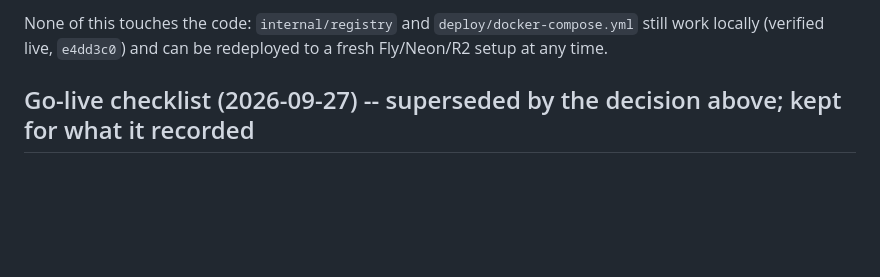
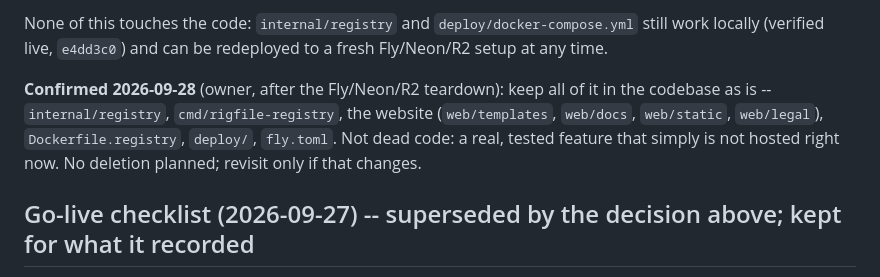
Before and after one commit to rigfile/rigfile, a Markdown page: docs/owner-checklist.md, the part around the change. Rendered like a GitHub page; blank space fills up the shorter version.

Commit message:
docs: confirm the registry code stays, just unhosted (owner decision)
After tearing down Fly/Neon/R2, owner considered removing the registry
code entirely (server, website, or both) and chose to keep all of it as
is: a real, tested feature that isn't currently deployed, not something
to delete. No code changed.

Co-Authored-By: Claude Sonnet 5 <noreply@anthropic.com>

```diff
--- a/docs/owner-checklist.md
+++ b/docs/owner-checklist.md
@@ -24,6 +24,11 @@ owner). Steps, all owner-only:
 
 None of this touches the code: `internal/registry` and `deploy/docker-compose.yml` still work locally
 (verified live, `e4dd3c0`) and can be redeployed to a fresh Fly/Neon/R2 setup at any time.
+
+**Confirmed 2026-09-28** (owner, after the Fly/Neon/R2 teardown): keep all of it in the codebase as is --
+`internal/registry`, `cmd/rigfile-registry`, the website (`web/templates`, `web/docs`, `web/static`, `web/legal`),
+`Dockerfile.registry`, `deploy/`, `fly.toml`. Not dead code: a real, tested feature that simply is not hosted
+right now. No deletion planned; revisit only if that changes.
 
 ## Go-live checklist (2026-09-27) -- superseded by the decision above; kept for what it recorded
 
```
